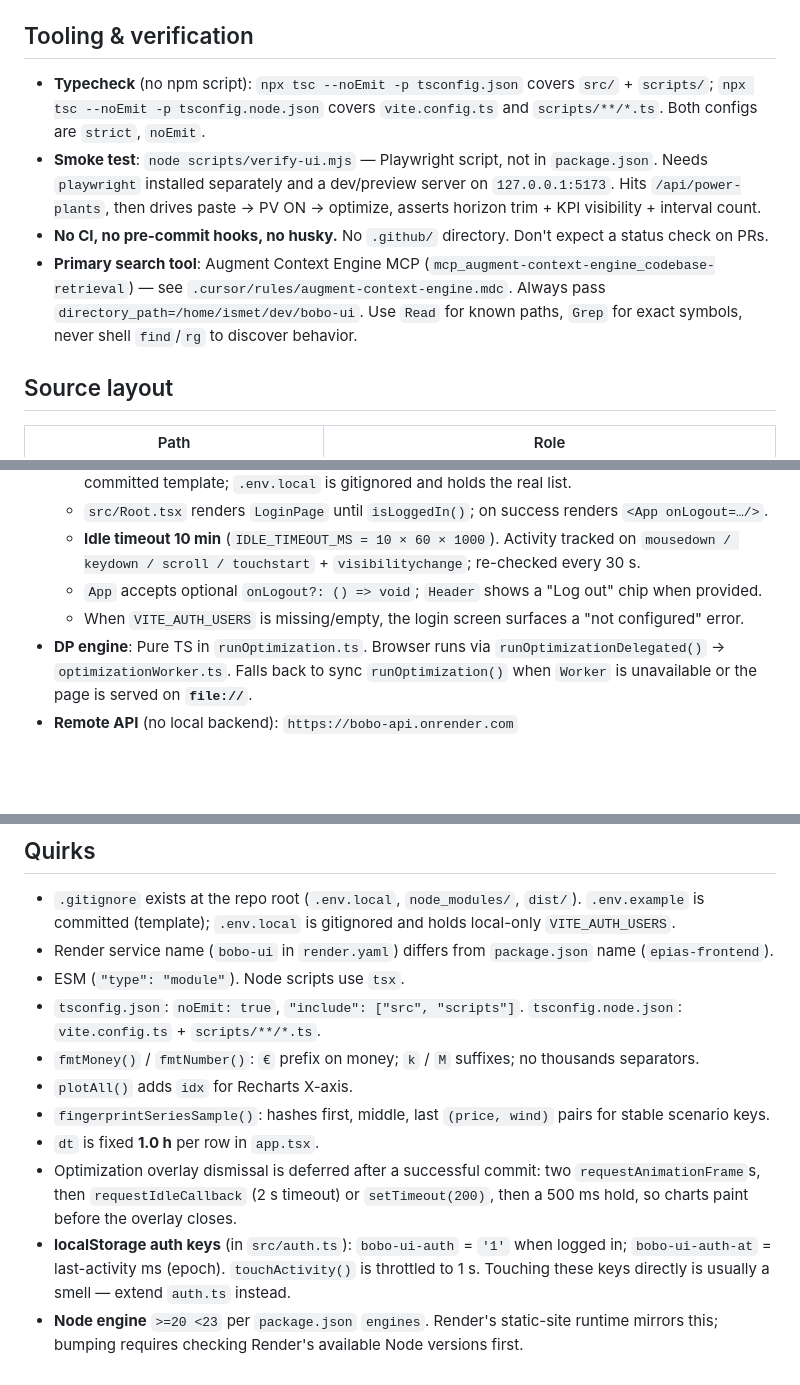
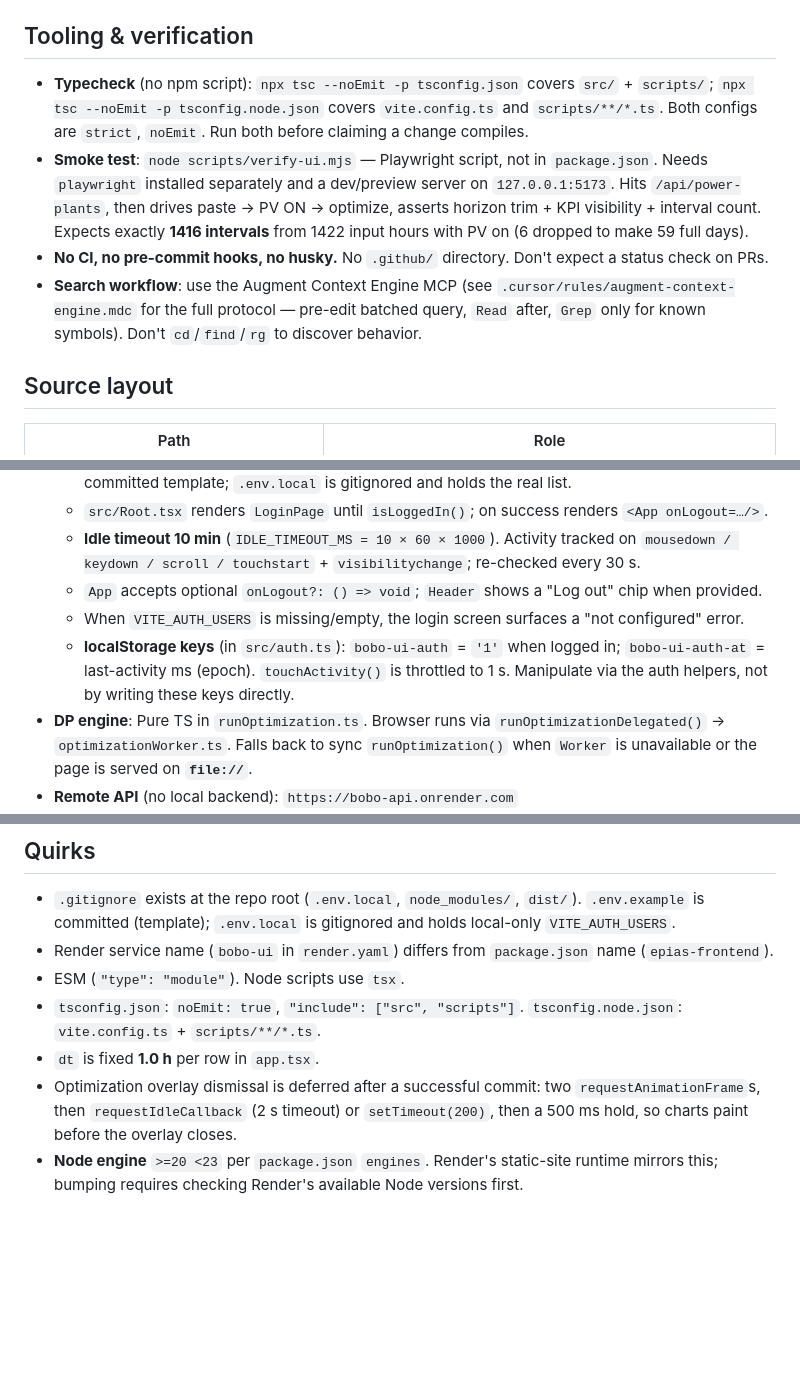
Before and after one commit to ismet/bobo-ui, a Markdown page: AGENTS.md, 3 parts joined by grey strips. GitHub-like rendering; blank space fills up the shorter version.

Commit message:
Polish AGENTS.md: tighten search-workflow and smoke-test notes

```diff
--- a/AGENTS.md
+++ b/AGENTS.md
@@ -17,10 +17,10 @@ No `lint` / `format` / `typecheck` / `test` / `clean` npm scripts.
 
 ## Tooling & verification
 
-- **Typecheck** (no npm script): `npx tsc --noEmit -p tsconfig.json` covers `src/` + `scripts/`; `npx tsc --noEmit -p tsconfig.node.json` covers `vite.config.ts` and `scripts/**/*.ts`. Both configs are `strict`, `noEmit`.
-- **Smoke test**: `node scripts/verify-ui.mjs` — Playwright script, not in `package.json`. Needs `playwright` installed separately and a dev/preview server on `127.0.0.1:5173`. Hits `/api/power-plants`, then drives paste → PV ON → optimize, asserts horizon trim + KPI visibility + interval count.
+- **Typecheck** (no npm script): `npx tsc --noEmit -p tsconfig.json` covers `src/` + `scripts/`; `npx tsc --noEmit -p tsconfig.node.json` covers `vite.config.ts` and `scripts/**/*.ts`. Both configs are `strict`, `noEmit`. Run both before claiming a change compiles.
+- **Smoke test**: `node scripts/verify-ui.mjs` — Playwright script, not in `package.json`. Needs `playwright` installed separately and a dev/preview server on `127.0.0.1:5173`. Hits `/api/power-plants`, then drives paste → PV ON → optimize, asserts horizon trim + KPI visibility + interval count. Expects exactly **1416 intervals** from 1422 input hours with PV on (6 dropped to make 59 full days).
 - **No CI, no pre-commit hooks, no husky.** No `.github/` directory. Don't expect a status check on PRs.
-- **Primary search tool**: Augment Context Engine MCP (`mcp_augment-context-engine_codebase-retrieval`) — see `.cursor/rules/augment-context-engine.mdc`. Always pass `directory_path=/home/ismet/dev/bobo-ui`. Use `Read` for known paths, `Grep` for exact symbols, never shell `find`/`rg` to discover behavior.
+- **Search workflow**: use the Augment Context Engine MCP (see `.cursor/rules/augment-context-engine.mdc` for the full protocol — pre-edit batched query, `Read` after, `Grep` only for known symbols). Don't `cd`/`find`/`rg` to discover behavior.
 
 ## Source layout
 
@@ -56,6 +56,7 @@ No `lint` / `format` / `typecheck` / `test` / `clean` npm scripts.
   - **Idle timeout 10 min** (`IDLE_TIMEOUT_MS = 10 × 60 × 1000`). Activity tracked on `mousedown / keydown / scroll / touchstart` + `visibilitychange`; re-checked every 30 s.
   - `App` accepts optional `onLogout?: () => void`; `Header` shows a "Log out" chip when provided.
   - When `VITE_AUTH_USERS` is missing/empty, the login screen surfaces a "not configured" error.
+  - **localStorage keys** (in `src/auth.ts`): `bobo-ui-auth` = `'1'` when logged in; `bobo-ui-auth-at` = last-activity ms (epoch). `touchActivity()` is throttled to 1 s. Manipulate via the auth helpers, not by writing these keys directly.
 - **DP engine**: Pure TS in `runOptimization.ts`. Browser runs via `runOptimizationDelegated()` → `optimizationWorker.ts`. Falls back to sync `runOptimization()` when `Worker` is unavailable or the page is served on **`file://`**.
 - **Remote API** (no local backend): `https://bobo-api.onrender.com`
   - Browser base URL: `boboApiUrl()` in `src/data/api.ts` → `BOBO_API_BASE`
@@ -204,10 +205,6 @@ The "**Load EPİAŞ data**" button is gated on the `hasUnappliedChanges` flag (s
 - Render service name (`bobo-ui` in `render.yaml`) differs from `package.json` name (`epias-frontend`).
 - ESM (`"type": "module"`). Node scripts use `tsx`.
 - `tsconfig.json`: `noEmit: true`, `"include": ["src", "scripts"]`. `tsconfig.node.json`: `vite.config.ts` + `scripts/**/*.ts`.
-- `fmtMoney()` / `fmtNumber()`: `€` prefix on money; `k` / `M` suffixes; no thousands separators.
-- `plotAll()` adds `idx` for Recharts X-axis.
-- `fingerprintSeriesSample()`: hashes first, middle, last `(price, wind)` pairs for stable scenario keys.
 - `dt` is fixed **1.0 h** per row in `app.tsx`.
 - Optimization overlay dismissal is deferred after a successful commit: two `requestAnimationFrame`s, then `requestIdleCallback` (2 s timeout) or `setTimeout(200)`, then a 500 ms hold, so charts paint before the overlay closes.
-- **localStorage auth keys** (in `src/auth.ts`): `bobo-ui-auth` = `'1'` when logged in; `bobo-ui-auth-at` = last-activity ms (epoch). `touchActivity()` is throttled to 1 s. Touching these keys directly is usually a smell — extend `auth.ts` instead.
 - **Node engine** `>=20 <23` per `package.json` `engines`. Render's static-site runtime mirrors this; bumping requires checking Render's available Node versions first.
```
